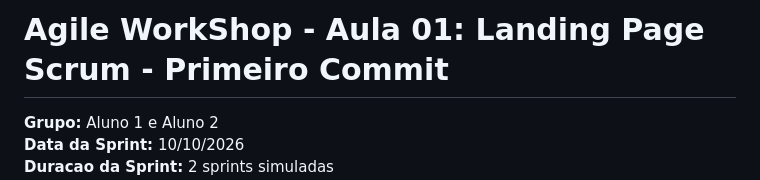
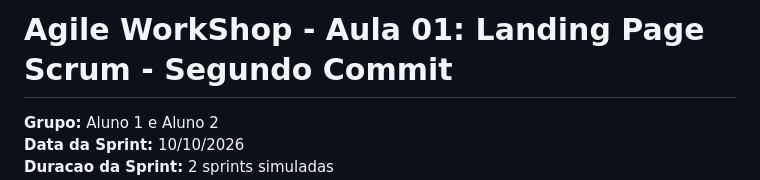
Before and after one commit to 366244jvpaulino/AGILE-WORK-HOP, a Markdown page: README.md, the part around the change. Rendered like a GitHub page.

Commit message:
Segundo Commit

```diff
--- a/README.md
+++ b/README.md
@@ -1,4 +1,4 @@
-# Agile WorkShop - Aula 01: Landing Page Scrum - Primeiro Commit
+# Agile WorkShop - Aula 01: Landing Page Scrum - Segundo Commit
 
 **Grupo:** Aluno 1 e Aluno 2
 **Data da Sprint:** 10/10/2026
```
